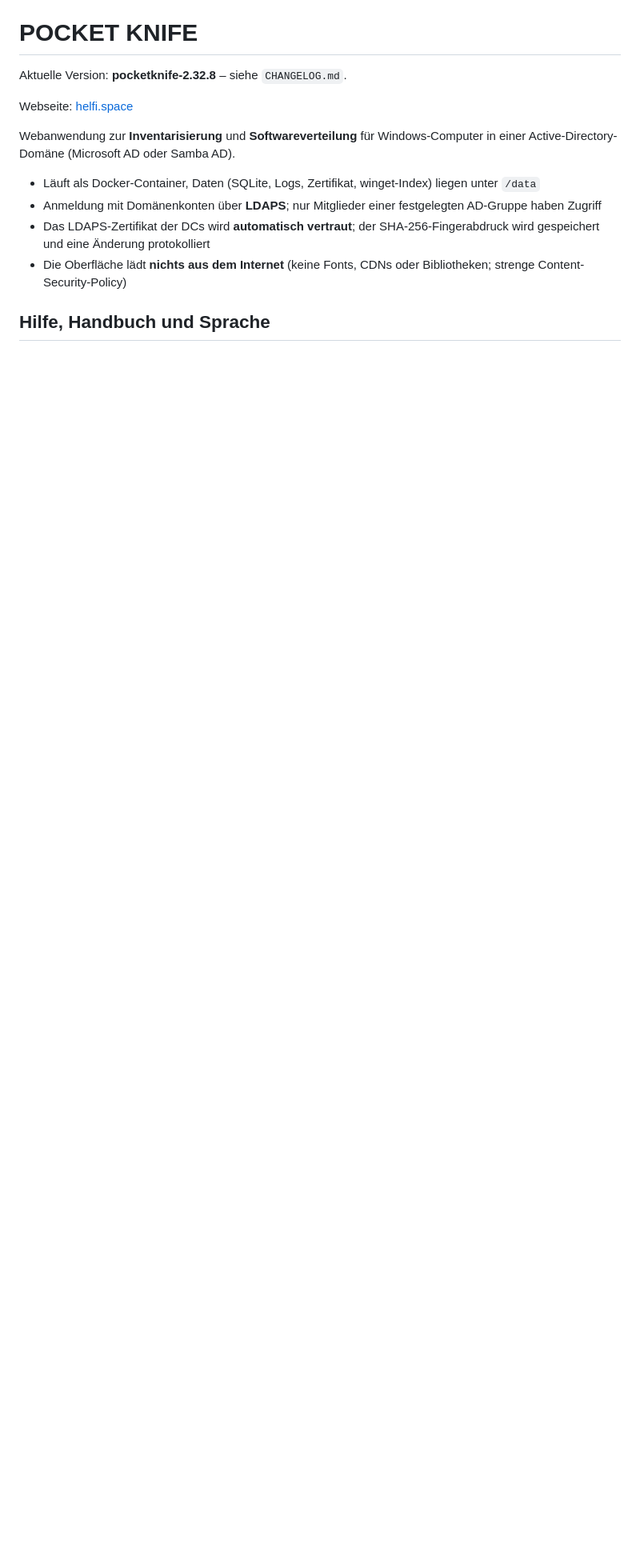
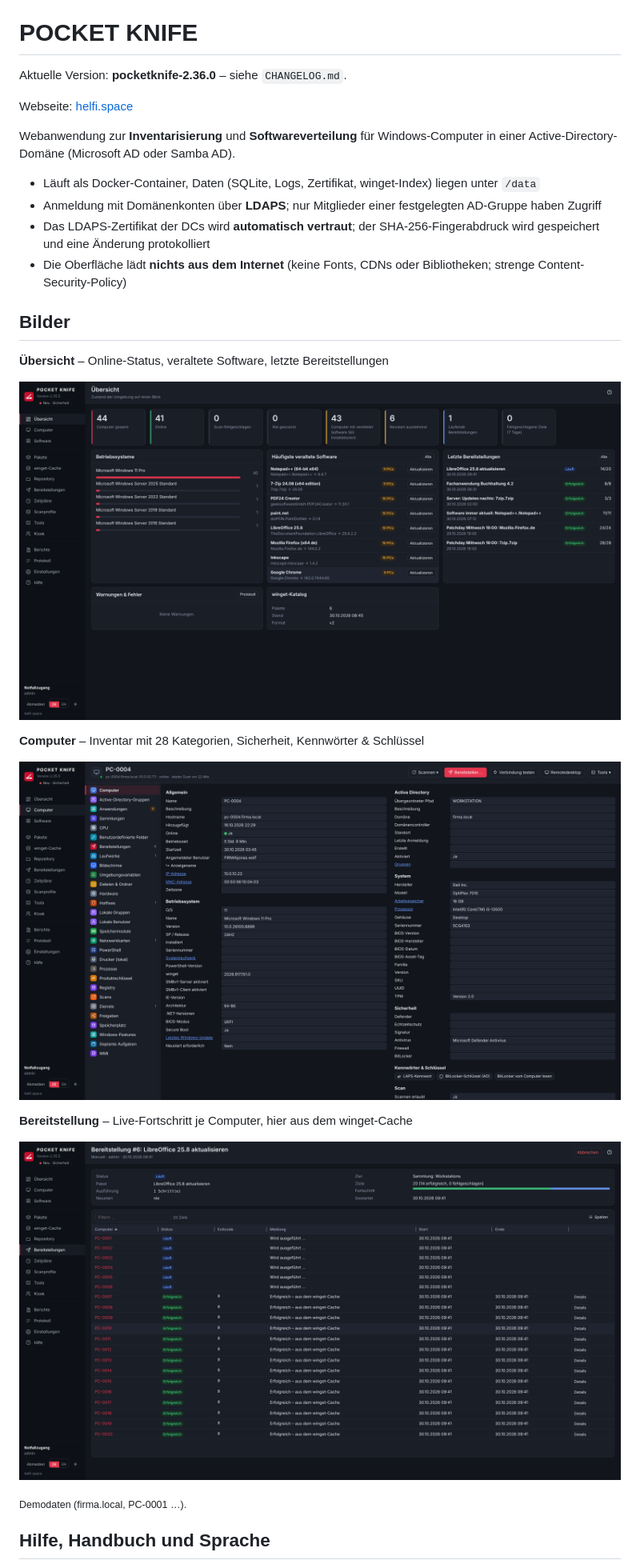
Before and after one commit to soleil0815/pocketknife, a Markdown page: README.md, the part around the change. Shown at 80% size. Rendered like a GitHub page; pictures changed too: docs/screenshots/bereitstellung.png (added), docs/screenshots/computer.png (added), docs/screenshots/uebersicht.png (added); blank space fills up the shorter version.

```diff
--- a/README.md
+++ b/README.md
@@ -2,7 +2,7 @@ English version: [README.en.md](README.en.md)
 
 # POCKET KNIFE
 
-Aktuelle Version: **pocketknife-2.32.8** – siehe `CHANGELOG.md`.
+Aktuelle Version: **pocketknife-2.36.0** – siehe `CHANGELOG.md`.
 
 Webseite: [helfi.space](https://helfi.space)
 
@@ -12,6 +12,22 @@ Webanwendung zur **Inventarisierung** und **Softwareverteilung** für Windows-Co
 - Anmeldung mit Domänenkonten über **LDAPS**; nur Mitglieder einer festgelegten AD-Gruppe haben Zugriff
 - Das LDAPS-Zertifikat der DCs wird **automatisch vertraut**; der SHA-256-Fingerabdruck wird gespeichert und eine Änderung protokolliert
 - Die Oberfläche lädt **nichts aus dem Internet** (keine Fonts, CDNs oder Bibliotheken; strenge Content-Security-Policy)
+
+## Bilder
+
+**Übersicht** – Online-Status, veraltete Software, letzte Bereitstellungen
+
+![Übersicht](docs/screenshots/uebersicht.png)
+
+**Computer** – Inventar mit 28 Kategorien, Sicherheit, Kennwörter & Schlüssel
+
+![Computer](docs/screenshots/computer.png)
+
+**Bereitstellung** – Live-Fortschritt je Computer, hier aus dem winget-Cache
+
+![Bereitstellung](docs/screenshots/bereitstellung.png)
+
+<sub>Demodaten (firma.local, PC-0001 …).</sub>
 
 ## Hilfe, Handbuch und Sprache
 
```
Also changed, not shown: README.en.md (+17 -1 lines), 1 other file.
